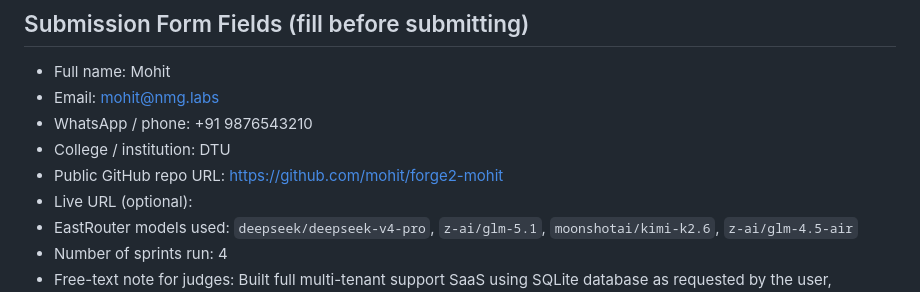
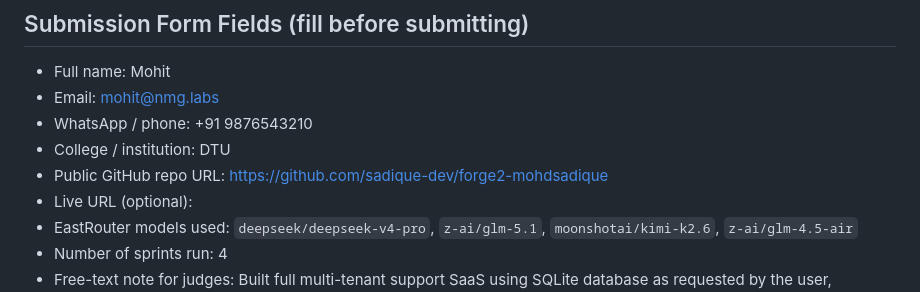
Before and after one commit to sadique-dev/forge2-mohdsadique, a Markdown page: SUBMISSION.md, the part around the change. GitHub-like rendering.

Commit message:
docs: update public GitHub repo URL in SUBMISSION.md

```diff
--- a/SUBMISSION.md
+++ b/SUBMISSION.md
@@ -119,7 +119,7 @@
 - Email: mohit@nmg.labs
 - WhatsApp / phone: +91 9876543210
 - College / institution: DTU
-- Public GitHub repo URL: https://github.com/mohit/forge2-mohit
+- Public GitHub repo URL: https://github.com/sadique-dev/forge2-mohdsadique
 - Live URL (optional):
 - EastRouter models used: `deepseek/deepseek-v4-pro`, `z-ai/glm-5.1`, `moonshotai/kimi-k2.6`, `z-ai/glm-4.5-air`
 - Number of sprints run: 4
```
